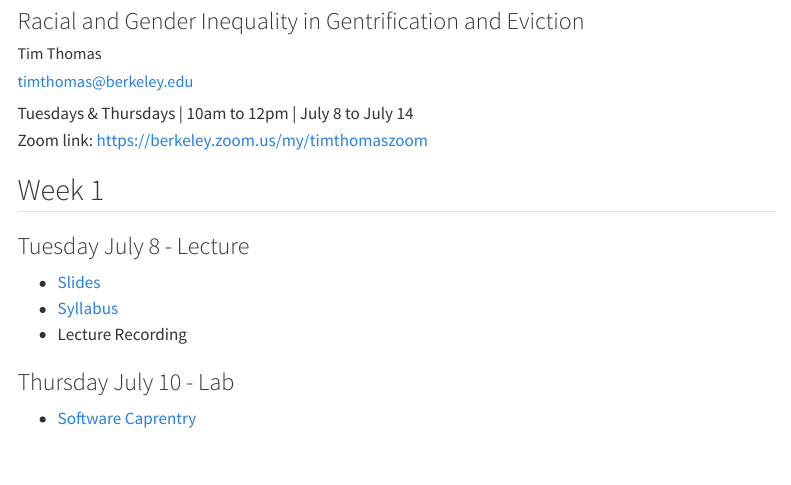
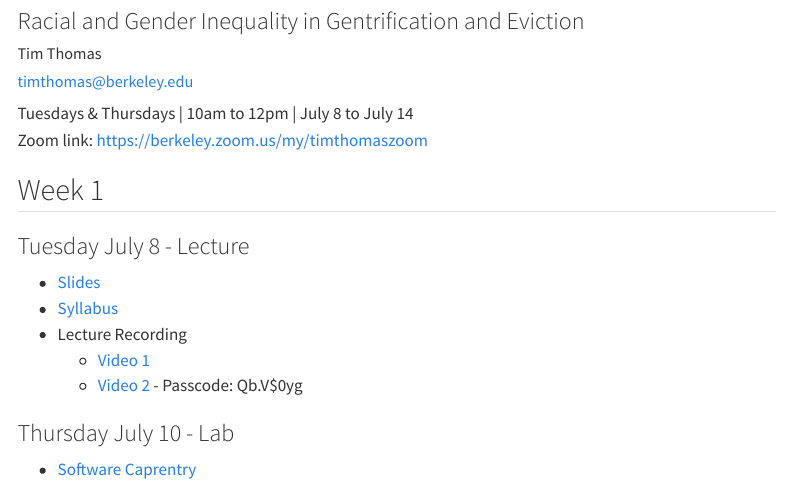
Before and after one commit to evictionresearch/SOC-N100-Housing-Precarity, a Quarto document (website/index.qmd): the page in a window 1100 px wide, from 80 px down. Rendered offline with R 4.5, knitr and Pandoc in place of Quarto, with nearby package versions; menus at the side of the page are left out.

Commit message:
add video links

```diff
--- a/website/index.qmd
+++ b/website/index.qmd
@@ -15,6 +15,8 @@ Zoom link: [https://berkeley.zoom.us/my/timthomaszoom](https://berkeley.zoom.us/
 * [Slides](https://docs.google.com/presentation/d/1nHe2SQmLnlvXZnCW8O6uzEcM15XqA3w2flZ4ntPqbM0)
 * [Syllabus](syllabus.qmd)
 * Lecture Recording
+  * [Video 1](https://drive.google.com/drive/folders/1e2GNPfaqiuiEkfac4mfEL6bF2y4vCeUo?usp=drive_link)
+  * [Video 2](https://berkeley.zoom.us/rec/share/3fLK5nFCklPA1iXs3_D591fofoRwb--61f18MeChXdXykII7oiEDLZQzRuHF6XA5.D6XjsmytyWgvQDJ3?startTime=1751995954000) - Passcode: Qb.V$0yg
 
 ### Thursday July 10 - Lab
 * [Software Caprentry](https://swcarpentry.github.io/r-novice-inflammation/)
```
Also changed, not shown: docs/search.json, 1 other file.
